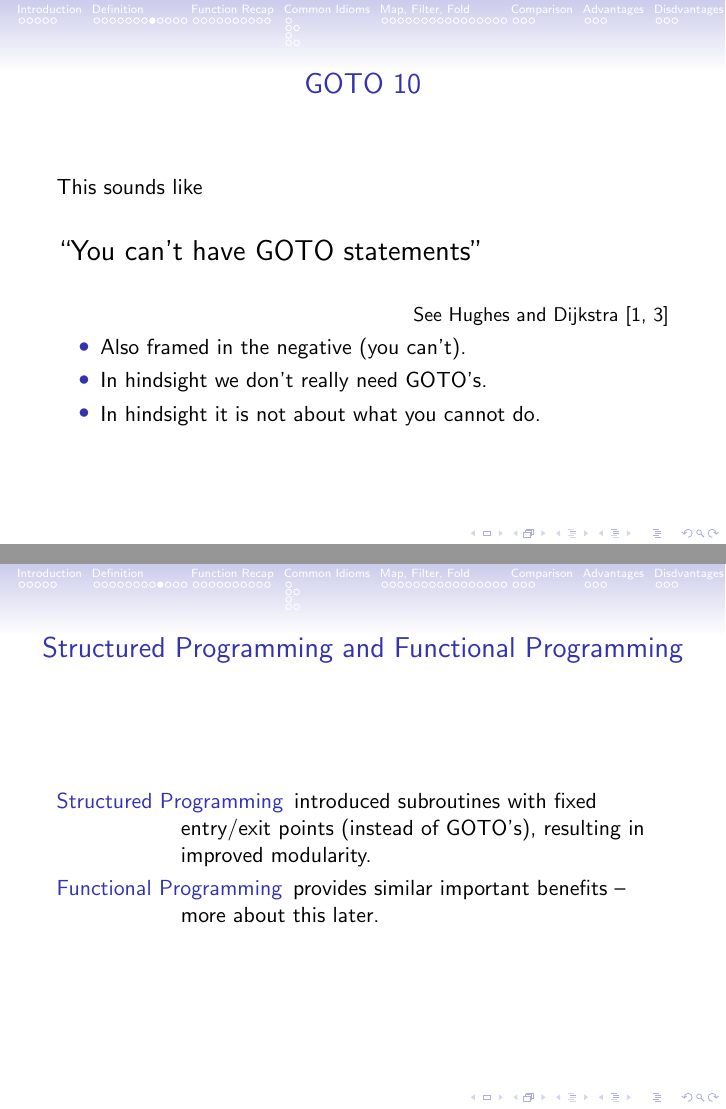
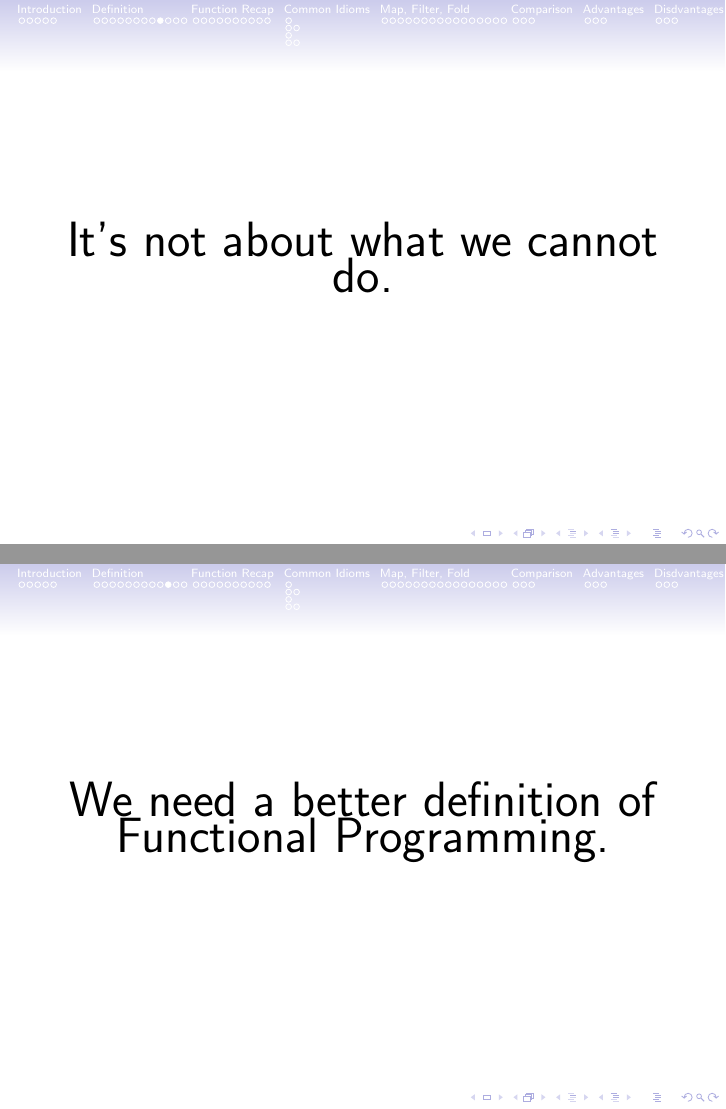
Before and after one commit to apauley/fp_presentation, LaTeX slides (fp_intro.tex): pages 18 and 20 of 101 before the commit and pages 17 and 18 of 98 after it, joined at a grey line. Compiled offline with pdfLaTeX.

Commit message:
Remove some of the GOTO slides

```diff
--- a/fp_intro.tex
+++ b/fp_intro.tex
@@ -181,27 +181,21 @@ Prelude> list2
   \end{exampleblock}
   \vskip5mm
   \hspace*\fill{\small See Hughes and Dijkstra \cite{whyfp, dijkstra}}
-
-  \begin{itemize}[<+->]
-  \item Also framed in the negative (you can't).
-  \item In hindsight we don't really need GOTO's.
-  \item In hindsight it is not about what you cannot do.
-  \end{itemize}
-\end{frame}
-
-\begin{frame}{Structured Programming and Functional Programming}
-  \begin{description}[<+->]
-  \item[Structured Programming] introduced subroutines with fixed
-    entry/exit points (instead of GOTO's), resulting in improved
-    modularity.
-  \item[Functional Programming] provides similar important benefits --
-    more about this later.
-  \end{description}
 \end{frame}
 
 \begin{frame}{}
 
-  {\Large We need a better definition for Functional Programming.}
+  \begin{center}
+    {\Huge It's not about what we cannot do.}
+  \end{center}
+
+\end{frame}
+
+\begin{frame}{}
+
+  \begin{center}
+    {\Huge We need a better definition of Functional Programming.}
+  \end{center}
 
 \end{frame}
 
```
Also changed, not shown: fp_intro.tex (4 more changed lines).
